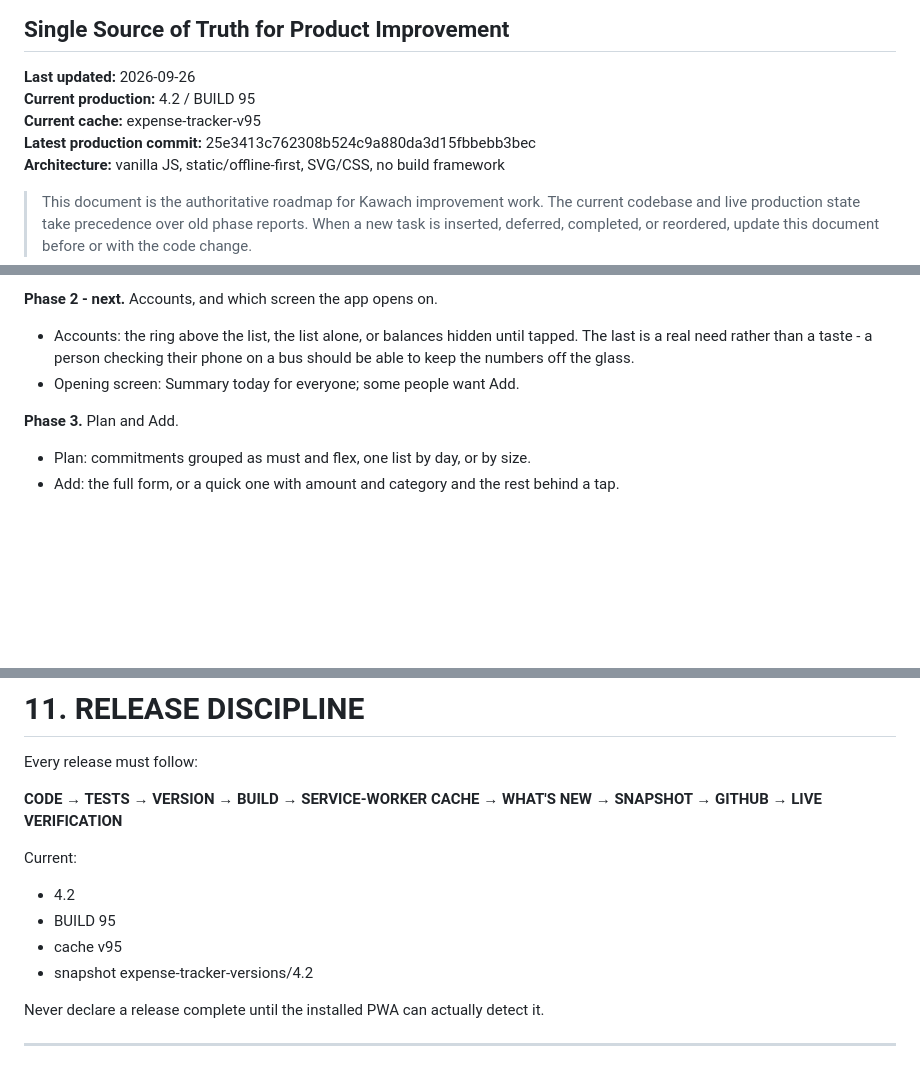
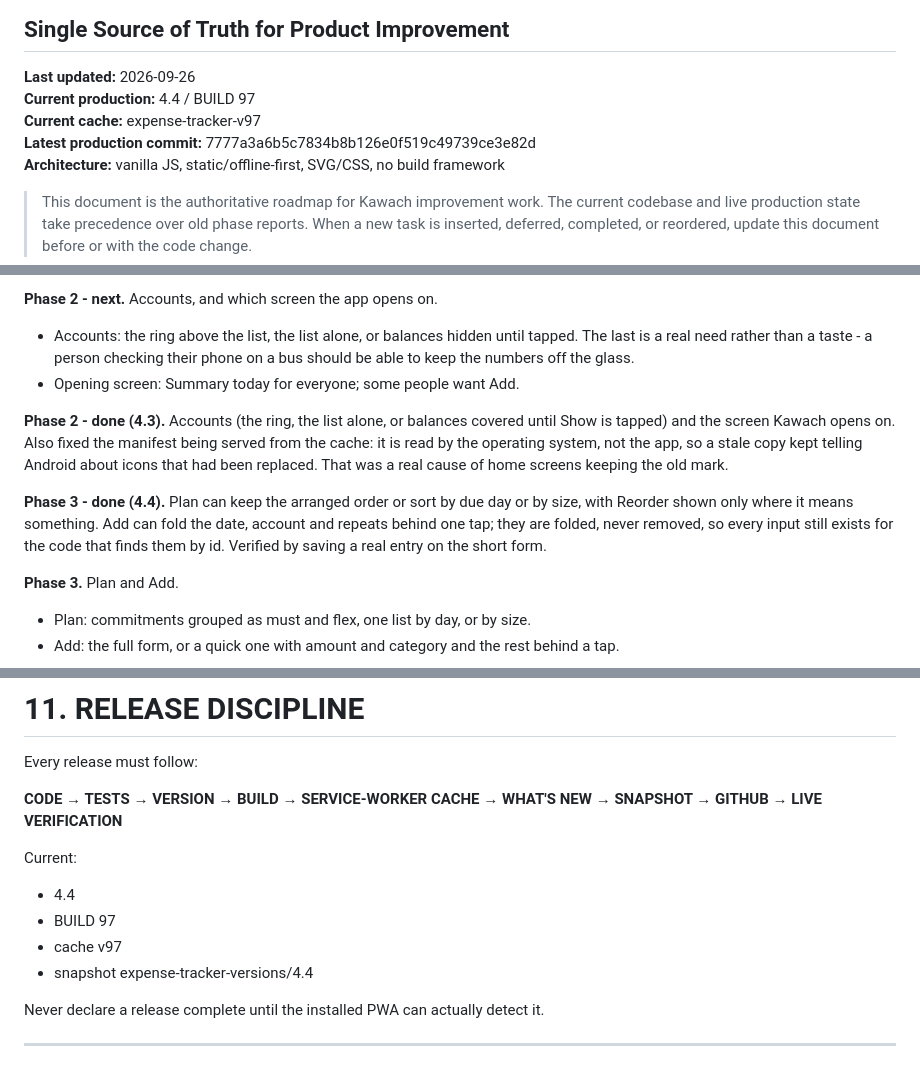
Before and after one commit to hariharthakerworkGH/kawach, a Markdown page: KAWACH-MASTER-PLAN.md, 3 parts joined by grey strips. Drawn GitHub-style; blank space fills up the shorter version.

Commit message:
Roadmap: phases 2 and 3 done, 4.4 in production
Records Accounts, the opening screen and the manifest fix (4.3), and the
Plan order and short Add form (4.4). Seven choices now.

Phase 4 remains: size and spacing. Then look at what is actually being
used before adding more.

Co-Authored-By: Claude Opus 5 <noreply@anthropic.com>

```diff
--- a/KAWACH-MASTER-PLAN.md
+++ b/KAWACH-MASTER-PLAN.md
@@ -2,9 +2,9 @@
 ## Single Source of Truth for Product Improvement
 
 **Last updated:** 2026-09-26
-**Current production:** 4.2 / BUILD 95
-**Current cache:** expense-tracker-v95
-**Latest production commit:** 25e3413c762308b524c9a880da3d15fbbebb3bec
+**Current production:** 4.4 / BUILD 97
+**Current cache:** expense-tracker-v97
+**Latest production commit:** 7777a3a6b5c7834b8b126e0f519c49739ce3e82d
 **Architecture:** vanilla JS, static/offline-first, SVG/CSS, no build framework
 
 > This document is the authoritative roadmap for Kawach improvement work.
@@ -311,6 +311,18 @@ preview that could drift from the screen would be worse than none.
   their phone on a bus should be able to keep the numbers off the glass.
 - Opening screen: Summary today for everyone; some people want Add.
 
+**Phase 2 - done (4.3).** Accounts (the ring, the list alone, or balances
+covered until Show is tapped) and the screen Kawach opens on. Also fixed the
+manifest being served from the cache: it is read by the operating system, not
+the app, so a stale copy kept telling Android about icons that had been
+replaced. That was a real cause of home screens keeping the old mark.
+
+**Phase 3 - done (4.4).** Plan can keep the arranged order or sort by due day
+or by size, with Reorder shown only where it means something. Add can fold the
+date, account and repeats behind one tap; they are folded, never removed, so
+every input still exists for the code that finds them by id. Verified by
+saving a real entry on the short form.
+
 **Phase 3.** Plan and Add.
 - Plan: commitments grouped as must and flex, one list by day, or by size.
 - Add: the full form, or a quick one with amount and category and the rest
@@ -463,10 +475,10 @@ Every release must follow:
 **CODE → TESTS → VERSION → BUILD → SERVICE-WORKER CACHE → WHAT'S NEW → SNAPSHOT → GITHUB → LIVE VERIFICATION**
 
 Current:
-- 4.2
-- BUILD 95
-- cache v95
-- snapshot expense-tracker-versions/4.2
+- 4.4
+- BUILD 97
+- cache v97
+- snapshot expense-tracker-versions/4.4
 
 Never declare a release complete until the installed PWA can actually detect it.
 
```
Also changed, not shown: other parts of KAWACH-MASTER-PLAN.md (+2 -0 lines).
